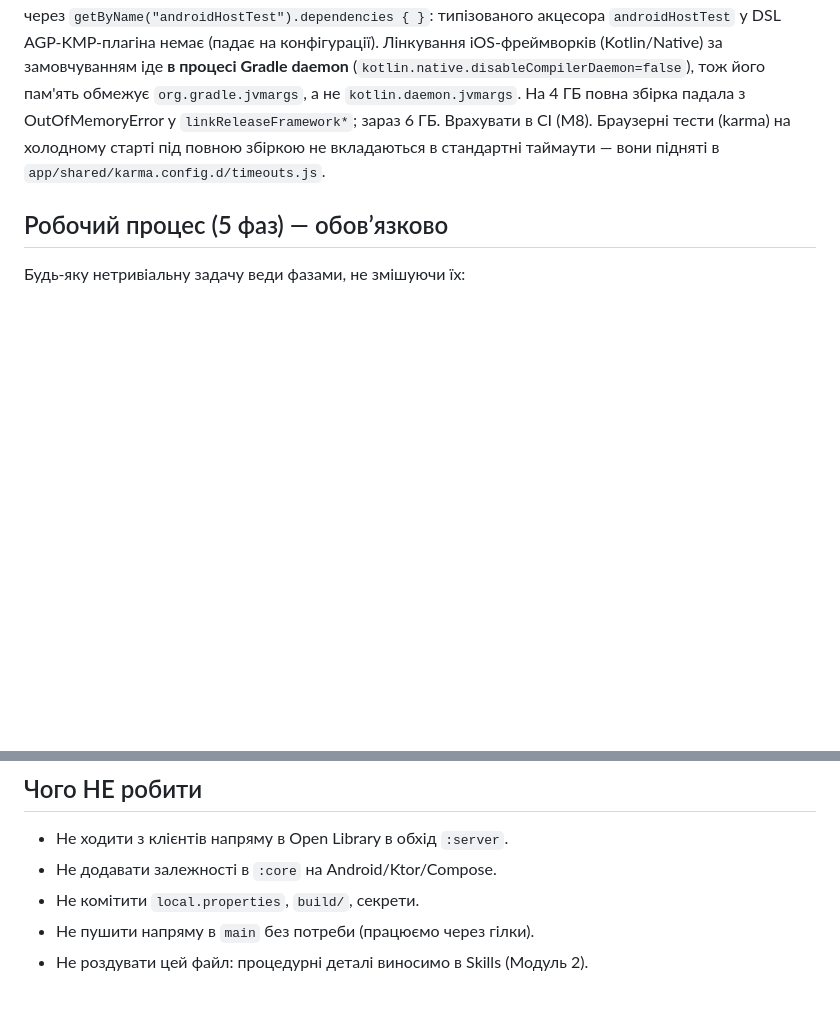
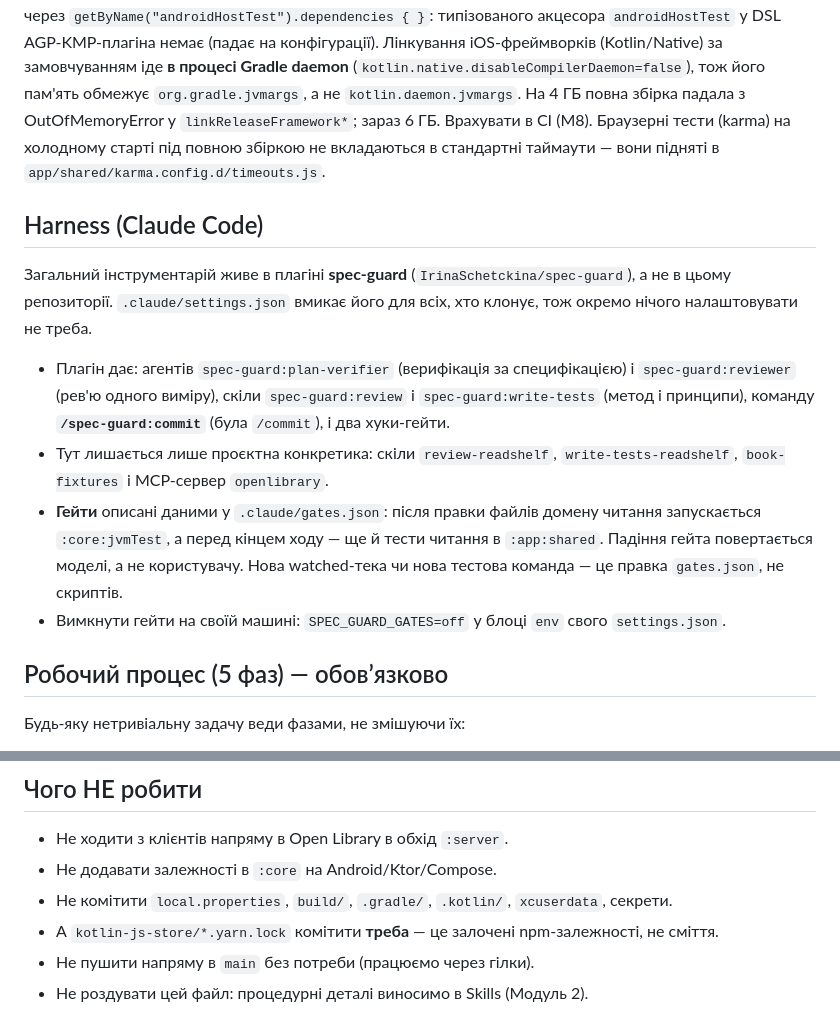
Before and after one commit to IrinaSchetckina/BookShelf, a Markdown page: AGENTS.md, 2 parts joined by grey strips. Rendered like a GitHub page; blank space fills up the shorter version.

Commit message:
docs: describe the spec-guard harness and what stays in the repo
Anyone cloning now gets agents, skills, a commit command and two test gates from a
plugin rather than from .claude/, which is not obvious from the tree: .claude/ holds
only gates.json and three project skills. Says where each half lives, that the gates
are data and not scripts, and how to silence them per machine.

Also records that kotlin-js-store lock files must be committed. That rule lived in
the project commit command, which moved to the plugin in a generalized form, and it
is the kind of file an agent would otherwise mistake for a build artefact.

Co-Authored-By: Claude Opus 5 (1M context) <noreply@anthropic.com>
Claude-Session: https://claude.ai/code/session_015NCQ3avdQo7ZsHfpeepSKS

```diff
--- a/AGENTS.md
+++ b/AGENTS.md
@@ -72,6 +72,25 @@
 Браузерні тести (karma) на холодному старті під повною збіркою не вкладаються в стандартні
 таймаути — вони підняті в `app/shared/karma.config.d/timeouts.js`.
 
+## Harness (Claude Code)
+
+Загальний інструментарій живе в плагіні **spec-guard**
+(`IrinaSchetckina/spec-guard`), а не в цьому репозиторії. `.claude/settings.json`
+вмикає його для всіх, хто клонує, тож окремо нічого налаштовувати не треба.
+
+- Плагін дає: агентів `spec-guard:plan-verifier` (верифікація за специфікацією) і
+  `spec-guard:reviewer` (рев'ю одного виміру), скіли `spec-guard:review` і
+  `spec-guard:write-tests` (метод і принципи), команду **`/spec-guard:commit`**
+  (була `/commit`), і два хуки-гейти.
+- Тут лишається лише проєктна конкретика: скіли `review-readshelf`,
+  `write-tests-readshelf`, `book-fixtures` і MCP-сервер `openlibrary`.
+- **Гейти** описані даними у `.claude/gates.json`: після правки файлів домену читання
+  запускається `:core:jvmTest`, а перед кінцем ходу — ще й тести читання в
+  `:app:shared`. Падіння гейта повертається моделі, а не користувачу. Нова watched-тека
+  чи нова тестова команда — це правка `gates.json`, не скриптів.
+- Вимкнути гейти на своїй машині: `SPEC_GUARD_GATES=off` у блоці `env` свого
+  `settings.json`.
+
 ## Робочий процес (5 фаз) — обовʼязково
 Будь-яку нетривіальну задачу веди фазами, не змішуючи їх:
 1. **Explore** — прочитати релевантний код, нічого не змінювати.
@@ -84,6 +103,7 @@
 ## Чого НЕ робити
 - Не ходити з клієнтів напряму в Open Library в обхід `:server`.
 - Не додавати залежності в `:core` на Android/Ktor/Compose.
-- Не комітити `local.properties`, `build/`, секрети.
+- Не комітити `local.properties`, `build/`, `.gradle/`, `.kotlin/`, `xcuserdata`, секрети.
+- А `kotlin-js-store/*.yarn.lock` комітити **треба** — це залочені npm-залежності, не сміття.
 - Не пушити напряму в `main` без потреби (працюємо через гілки).
 - Не роздувати цей файл: процедурні деталі виносимо в Skills (Модуль 2).
```
